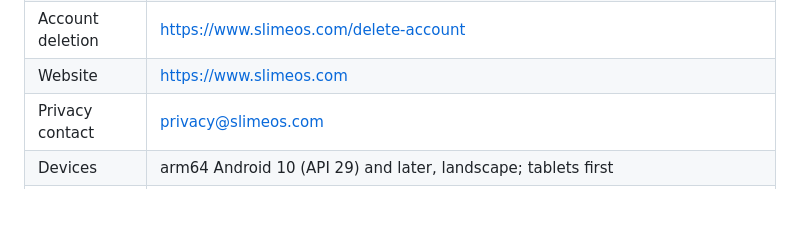
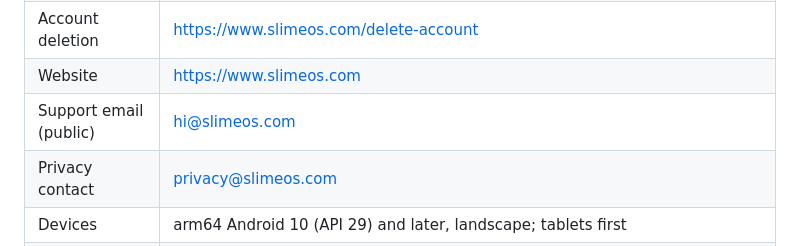
Before and after one commit to mulai/slimeos, a Markdown page: docs/store-listing.md, the part around the change. Drawn GitHub-style; blank space fills up the shorter version.

Commit message:
docs: hi@slimeos.com is the store listings' support email
Co-Authored-By: Claude Opus 5.5 <noreply@anthropic.com>

```diff
--- a/docs/store-listing.md
+++ b/docs/store-listing.md
@@ -16,6 +16,7 @@ answers with what the app does.
 | Privacy policy | https://www.slimeos.com/privacy |
 | Account deletion | https://www.slimeos.com/delete-account |
 | Website | https://www.slimeos.com |
+| Support email (public) | hi@slimeos.com |
 | Privacy contact | privacy@slimeos.com |
 | Devices | arm64 Android 10 (API 29) and later, landscape; tablets first |
 | Upload | Play: `android/app/build/outputs/bundle/release/app-release.aab`; AppGallery: `.../apk/release/app-release.apk` |
```
